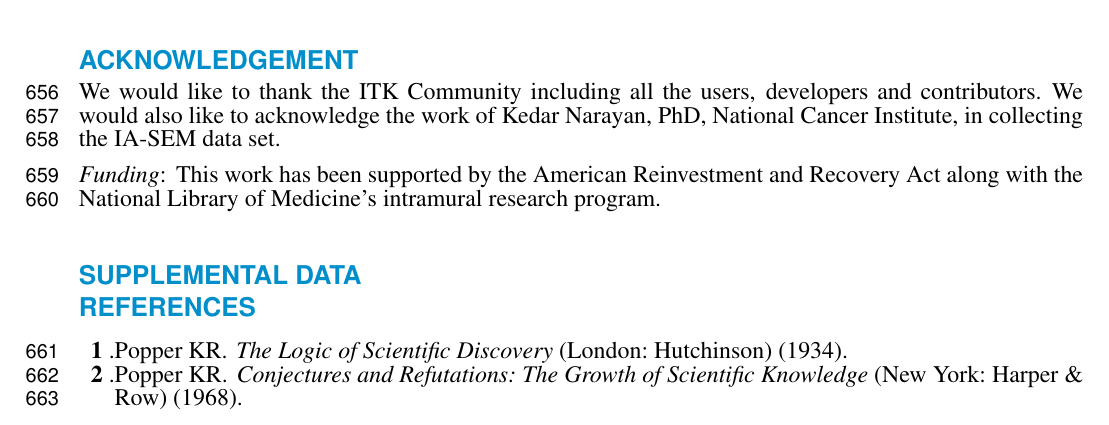
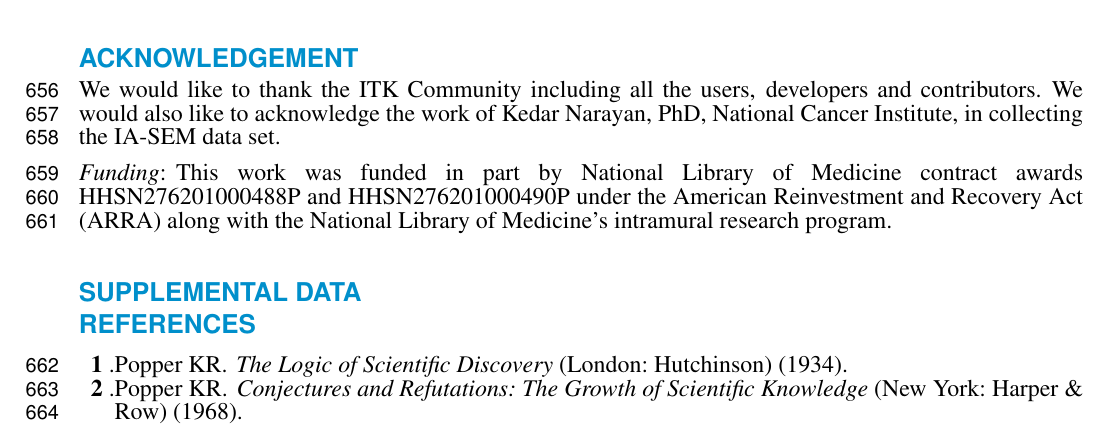
Before and after one commit to blowekamp/SimpleITKDesignPaper, a LaTeX document (frontiers.tex): part of page 15 of 17, cut so that both start at the same text. Compiled offline with pdfLaTeX.

Commit message:
updated funding section

```diff
--- a/frontiers.tex
+++ b/frontiers.tex
@@ -1143,9 +1143,10 @@ the IA-SEM data set.
 
 \paragraph{Funding\textcolon}
 
-This work has been supported by the American
-Reinvestment and Recovery Act along with the National Library of
-Medicine's intramural research program.
+This work was funded in part by National Library of Medicine contract
+awards HHSN276201000488P and HHSN276201000490P under the American
+Reinvestment and Recovery Act (ARRA) along with the National Library
+of Medicine's intramural research program.
 
 \section*{Supplemental Data}
 
```
